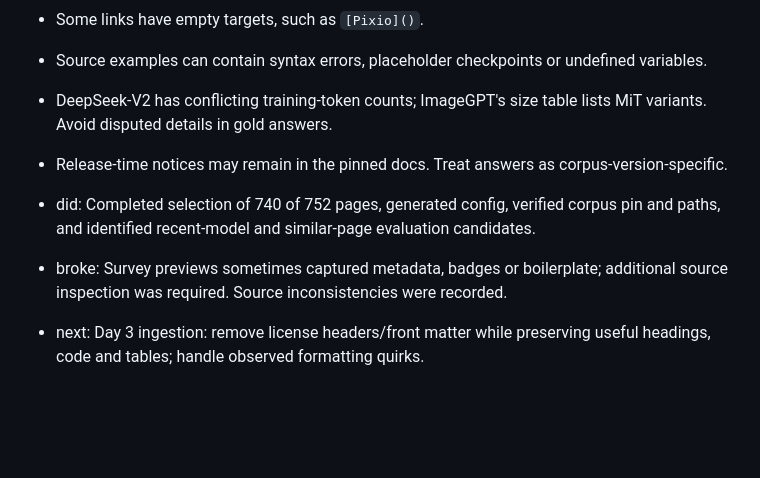
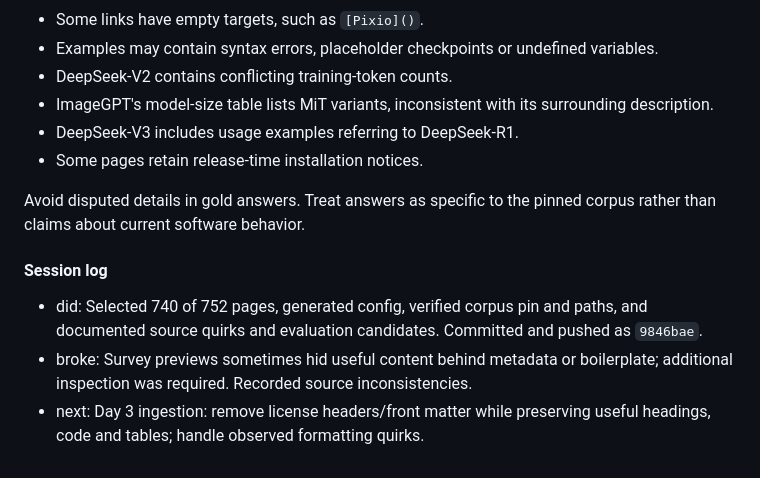
Before and after one commit to haroonpuzhakkal07-pixel/hf-docs-qa, a Markdown page: NOTES.md, the part around one of its changes. Rendered like a GitHub page; blank space fills up the shorter version.

```diff
--- a/NOTES.md
+++ b/NOTES.md
@@ -74,8 +119,14 @@ Dates below are contribution metadata in the pinned source, not independently ve
 - Some links have empty targets, such as `[Pixio]()`.
-- Source examples can contain syntax errors, placeholder checkpoints or undefined variables.
-- DeepSeek-V2 has conflicting training-token counts; ImageGPT's size table lists MiT variants. Avoid disputed details in gold answers.
-- Release-time notices may remain in the pinned docs. Treat answers as corpus-version-specific.
+- Examples may contain syntax errors, placeholder checkpoints or undefined variables.
+- DeepSeek-V2 contains conflicting training-token counts.
+- ImageGPT's model-size table lists MiT variants, inconsistent with its surrounding description.
+- DeepSeek-V3 includes usage examples referring to DeepSeek-R1.
+- Some pages retain release-time installation notices.
 
-- did: Completed selection of 740 of 752 pages, generated config, verified corpus pin and paths, and identified recent-model and similar-page evaluation candidates.
-- broke: Survey previews sometimes captured metadata, badges or boilerplate; additional source inspection was required. Source inconsistencies were recorded.
+Avoid disputed details in gold answers. Treat answers as specific to the pinned corpus rather than claims about current software behavior.
+
+#### Session log
+
+- did: Selected 740 of 752 pages, generated config, verified corpus pin and paths, and documented source quirks and evaluation candidates. Committed and pushed as `9846bae`.
+- broke: Survey previews sometimes hid useful content behind metadata or boilerplate; additional inspection was required. Recorded source inconsistencies.
 - next: Day 3 ingestion: remove license headers/front matter while preserving useful headings, code and tables; handle observed formatting quirks.
```
Also changed, not shown: other parts of NOTES.md (+67 -22 lines).
